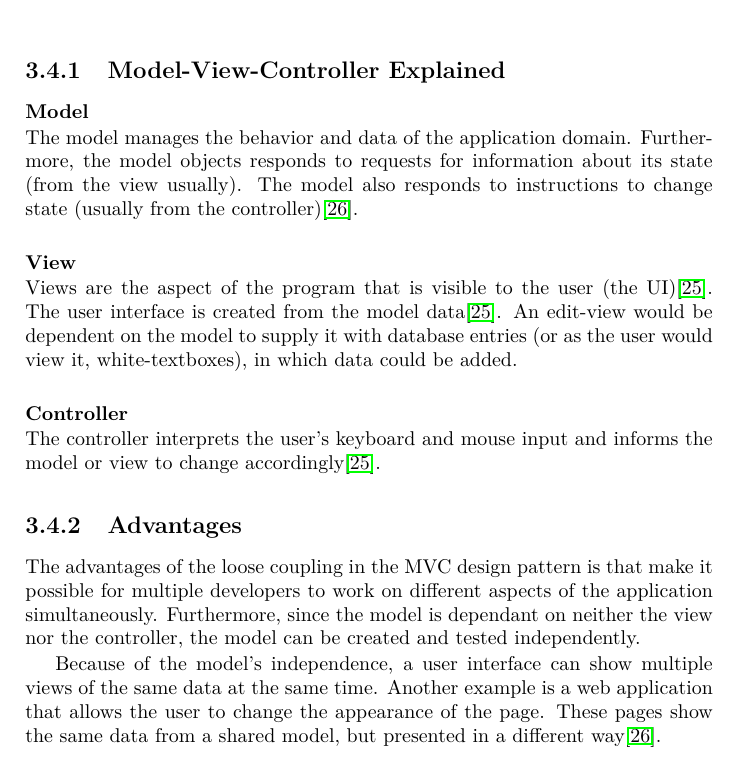
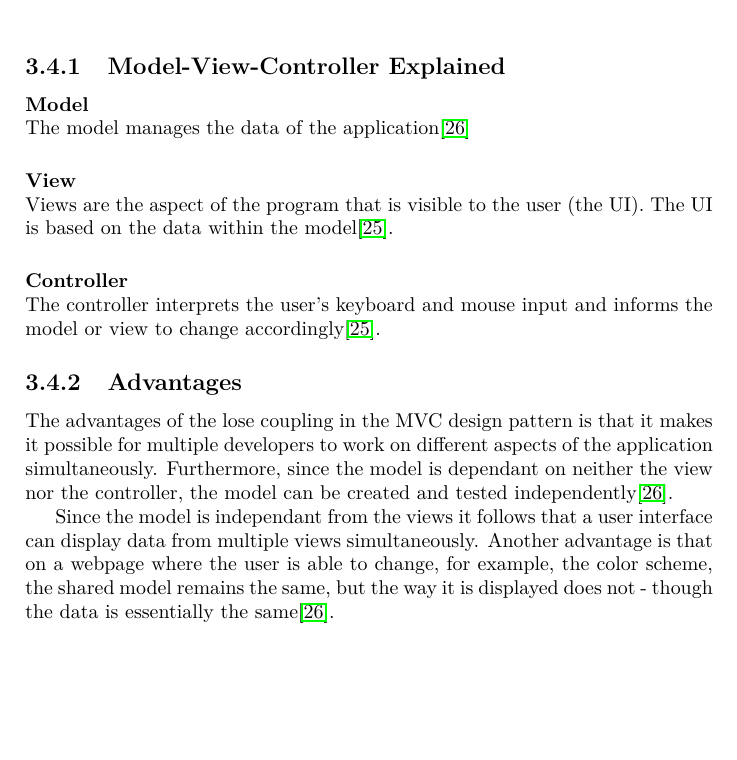
Before and after one commit to Ezphares/codename-Moving-Whales, a LaTeX thesis (Report/movingwhales/movingwhales.tex, which reads Report/movingwhales/design/mvcadvantages.tex, Report/movingwhales/design/mvcexplained.tex): part of page 38 of 64, cut so that both start at the same text, the shorter picture padded with empty space. Compiled offline with pdfLaTeX.

```diff
--- a/Report/movingwhales/design/mvcadvantages.tex
+++ b/Report/movingwhales/design/mvcadvantages.tex
@@ -1,11 +1,11 @@
 \subsection{Advantages}
 
-The advantages of the loose coupling in the MVC design pattern is that make it possible for
+The advantages of the lose coupling in the MVC design pattern is that it makes it possible for
 multiple developers to work on different aspects of the application simultaneously.
 Furthermore, since the model is dependant on neither the view nor the controller, the model
-can be created and tested independently.
+can be created and tested independently\cite{modelviewcontroller}.
 
-Because of the model's independence, a user interface can show multiple views of the same
-data at the same time. Another example is a web application that
-allows the user to change the appearance of the page. These pages show the same data from a
-shared model, but presented in a different way\cite{modelviewcontroller}.
+Since the model is independant from the views it follows that a user interface can display data from multiple
+views simultaneously. Another advantage is that on a webpage where the user is able to change, for example, the
+color scheme, the shared model remains the same, but the way it is displayed does not - though the data is
+essentially the same\cite{modelviewcontroller}.
--- a/Report/movingwhales/design/mvcexplained.tex
+++ b/Report/movingwhales/design/mvcexplained.tex
@@ -4,18 +4,20 @@
 \textbf{Model}
 
 \noindent
-The model manages the behavior and data of the application domain. Furthermore, the model objects responds to requests for information about its state (from the view usually). The model also responds to instructions to change state (usually from the controller)\cite{modelviewcontroller}.
+The model manages the data of the application\cite{modelviewcontroller}
 
 \vspace{5 mm}
 \noindent
 \textbf{View}
 
 \noindent
-Views are the aspect of the program that is visible to the user (the UI)\cite{mvcasp}. The user interface is created from the model data\cite{mvcasp}. An edit-view would be dependent on the model to supply it with database entries (or as the user would view it, white-textboxes), in which data could be added.
+Views are the aspect of the program that is visible to the user (the UI). The UI is based on the data within the
+model\cite{mvcasp}.
 
 \vspace{5 mm}
 \noindent
 \textbf{Controller}
 
 \noindent
-The controller interprets the user's keyboard and mouse input and informs the model or view to change accordingly\cite{mvcasp}.
+The controller interprets the user's keyboard and mouse input and informs the model or view to change
+accordingly\cite{mvcasp}.
```
